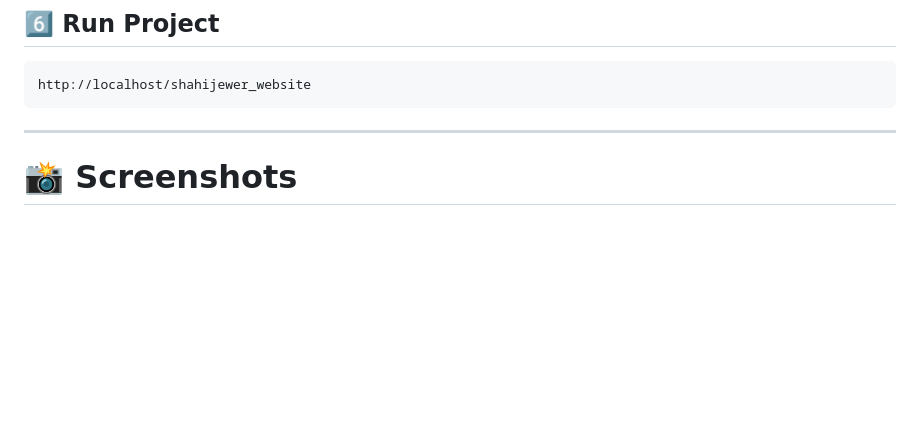
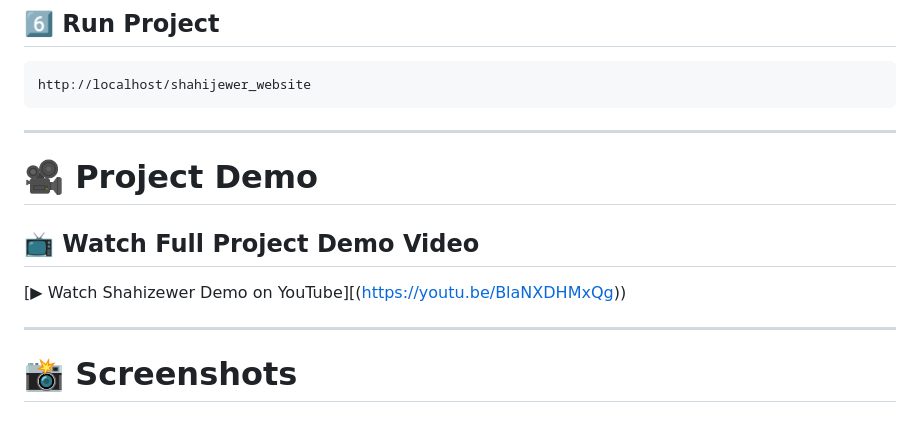
Before and after one commit to komalsharma251/capstoneProject_PHP_HTML, a Markdown page: README.md, the part around the change. Drawn GitHub-style; blank space fills up the shorter version.

Commit message:
Add project demo video section to README
Added a section for project demo video in README.

````diff
--- a/README.md
+++ b/README.md
@@ -187,6 +187,13 @@ http://localhost/shahijewer_website
 ```
 
 ---
+# 🎥 Project Demo
+
+## 📺 Watch Full Project Demo Video
+
+[▶ Watch Shahizewer Demo on YouTube][(https://youtu.be/BlaNXDHMxQg))
+
+---
 
 # 📸 Screenshots
 
````
